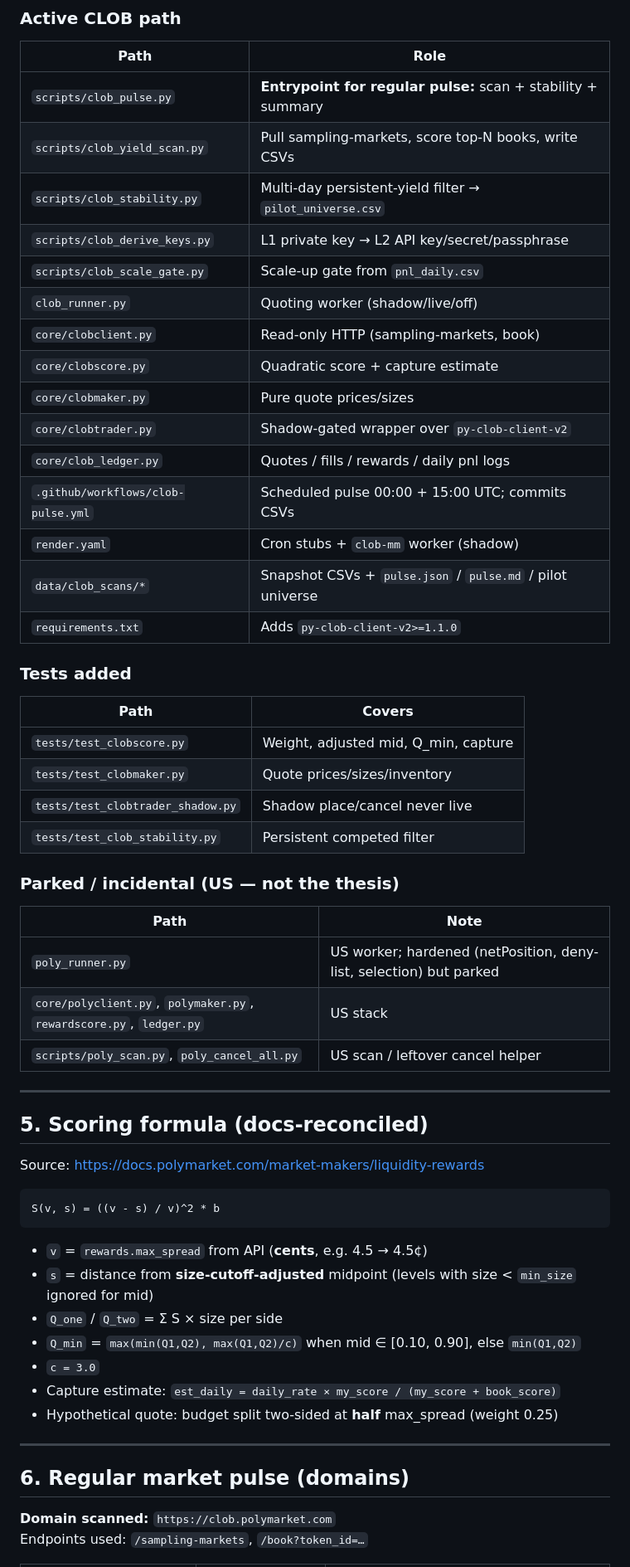
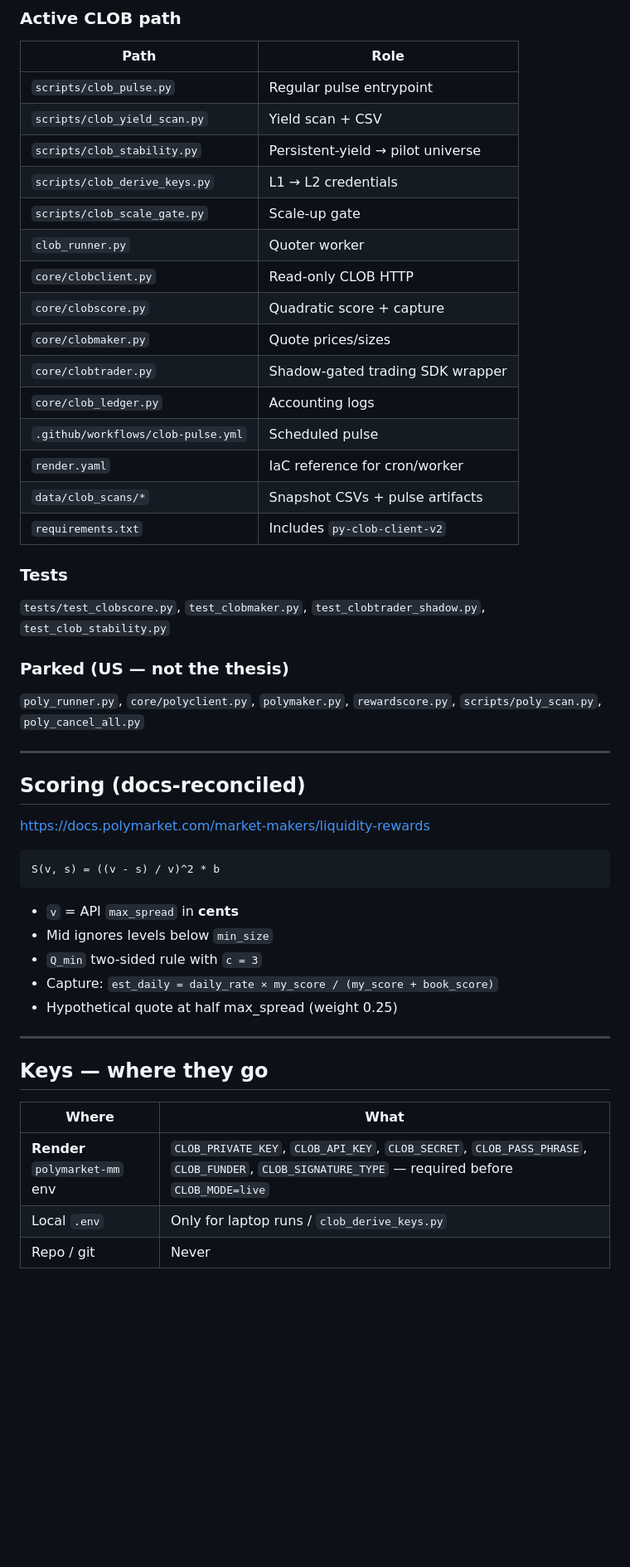
Before and after one commit to afehrenbach93/prediction_mm, a Markdown page: BUILD_REVIEW.md, the part around one of its changes. Shown at 83% size. Rendered like a GitHub page; blank space fills up the shorter version.

````diff
--- a/BUILD_REVIEW.md
+++ b/BUILD_REVIEW.md
@@ -64,60 +109,50 @@ clob.polymarket.com
 | Path | Role |
 |------|------|
-| `scripts/clob_pulse.py` | **Entrypoint for regular pulse:** scan + stability + summary |
-| `scripts/clob_yield_scan.py` | Pull sampling-markets, score top-N books, write CSVs |
-| `scripts/clob_stability.py` | Multi-day persistent-yield filter → `pilot_universe.csv` |
-| `scripts/clob_derive_keys.py` | L1 private key → L2 API key/secret/passphrase |
-| `scripts/clob_scale_gate.py` | Scale-up gate from `pnl_daily.csv` |
-| `clob_runner.py` | Quoting worker (shadow/live/off) |
-| `core/clobclient.py` | Read-only HTTP (sampling-markets, book) |
-| `core/clobscore.py` | Quadratic score + capture estimate |
-| `core/clobmaker.py` | Pure quote prices/sizes |
-| `core/clobtrader.py` | Shadow-gated wrapper over `py-clob-client-v2` |
-| `core/clob_ledger.py` | Quotes / fills / rewards / daily pnl logs |
-| `.github/workflows/clob-pulse.yml` | Scheduled pulse 00:00 + 15:00 UTC; commits CSVs |
-| `render.yaml` | Cron stubs + `clob-mm` worker (shadow) |
-| `data/clob_scans/*` | Snapshot CSVs + `pulse.json` / `pulse.md` / pilot universe |
-| `requirements.txt` | Adds `py-clob-client-v2>=1.1.0` |
+| `scripts/clob_pulse.py` | Regular pulse entrypoint |
+| `scripts/clob_yield_scan.py` | Yield scan + CSV |
+| `scripts/clob_stability.py` | Persistent-yield → pilot universe |
+| `scripts/clob_derive_keys.py` | L1 → L2 credentials |
+| `scripts/clob_scale_gate.py` | Scale-up gate |
+| `clob_runner.py` | Quoter worker |
+| `core/clobclient.py` | Read-only CLOB HTTP |
+| `core/clobscore.py` | Quadratic score + capture |
+| `core/clobmaker.py` | Quote prices/sizes |
+| `core/clobtrader.py` | Shadow-gated trading SDK wrapper |
+| `core/clob_ledger.py` | Accounting logs |
+| `.github/workflows/clob-pulse.yml` | Scheduled pulse |
+| `render.yaml` | IaC reference for cron/worker |
+| `data/clob_scans/*` | Snapshot CSVs + pulse artifacts |
+| `requirements.txt` | Includes `py-clob-client-v2` |
 
-### Tests added
+### Tests
+`tests/test_clobscore.py`, `test_clobmaker.py`, `test_clobtrader_shadow.py`, `test_clob_stability.py`
 
-| Path | Covers |
-|------|--------|
-| `tests/test_clobscore.py` | Weight, adjusted mid, Q_min, capture |
-| `tests/test_clobmaker.py` | Quote prices/sizes/inventory |
-| `tests/test_clobtrader_shadow.py` | Shadow place/cancel never live |
-| `tests/test_clob_stability.py` | Persistent competed filter |
-
-### Parked / incidental (US — not the thesis)
-
-| Path | Note |
-|------|------|
-| `poly_runner.py` | US worker; hardened (netPosition, deny-list, selection) but parked |
-| `core/polyclient.py`, `polymaker.py`, `rewardscore.py`, `ledger.py` | US stack |
-| `scripts/poly_scan.py`, `poly_cancel_all.py` | US scan / leftover cancel helper |
+### Parked (US — not the thesis)
+`poly_runner.py`, `core/polyclient.py`, `polymaker.py`, `rewardscore.py`, `scripts/poly_scan.py`, `poly_cancel_all.py`
 
 ---
 
-## 5. Scoring formula (docs-reconciled)
+## Scoring (docs-reconciled)
 
-Source: https://docs.polymarket.com/market-makers/liquidity-rewards
+https://docs.polymarket.com/market-makers/liquidity-rewards
 
 ```
 S(v, s) = ((v - s) / v)^2 * b
 ```
 
-- `v` = `rewards.max_spread` from API (**cents**, e.g. 4.5 → 4.5¢)
-- `s` = distance from **size-cutoff-adjusted** midpoint (levels with size < `min_size` ignored for mid)
-- `Q_one` / `Q_two` = Σ S × size per side
-- `Q_min` = `max(min(Q1,Q2), max(Q1,Q2)/c)` when mid ∈ [0.10, 0.90], else `min(Q1,Q2)`
-- `c = 3.0`
-- Capture estimate: `est_daily = daily_rate × my_score / (my_score + book_score)`
-- Hypothetical quote: budget split two-sided at **half** max_spread (weight 0.25)
+- `v` = API `max_spread` in **cents**
+- Mid ignores levels below `min_size`
+- `Q_min` two-sided rule with `c = 3`
+- Capture: `est_daily = daily_rate × my_score / (my_score + book_score)`
+- Hypothetical quote at half max_spread (weight 0.25)
 
 ---
 
-## 6. Regular market pulse (domains)
+## Keys — where they go
 
-**Domain scanned:** `https://clob.polymarket.com`
-Endpoints used: `/sampling-markets`, `/book?token_id=…`
+| Where | What |
+|-------|------|
+| **Render** `polymarket-mm` env | `CLOB_PRIVATE_KEY`, `CLOB_API_KEY`, `CLOB_SECRET`, `CLOB_PASS_PHRASE`, `CLOB_FUNDER`, `CLOB_SIGNATURE_TYPE` — required before `CLOB_MODE=live` |
+| Local `.env` | Only for laptop runs / `clob_derive_keys.py` |
+| Repo / git | Never |
 
````
Also changed, not shown: other parts of BUILD_REVIEW.md (+111 -135 lines).
